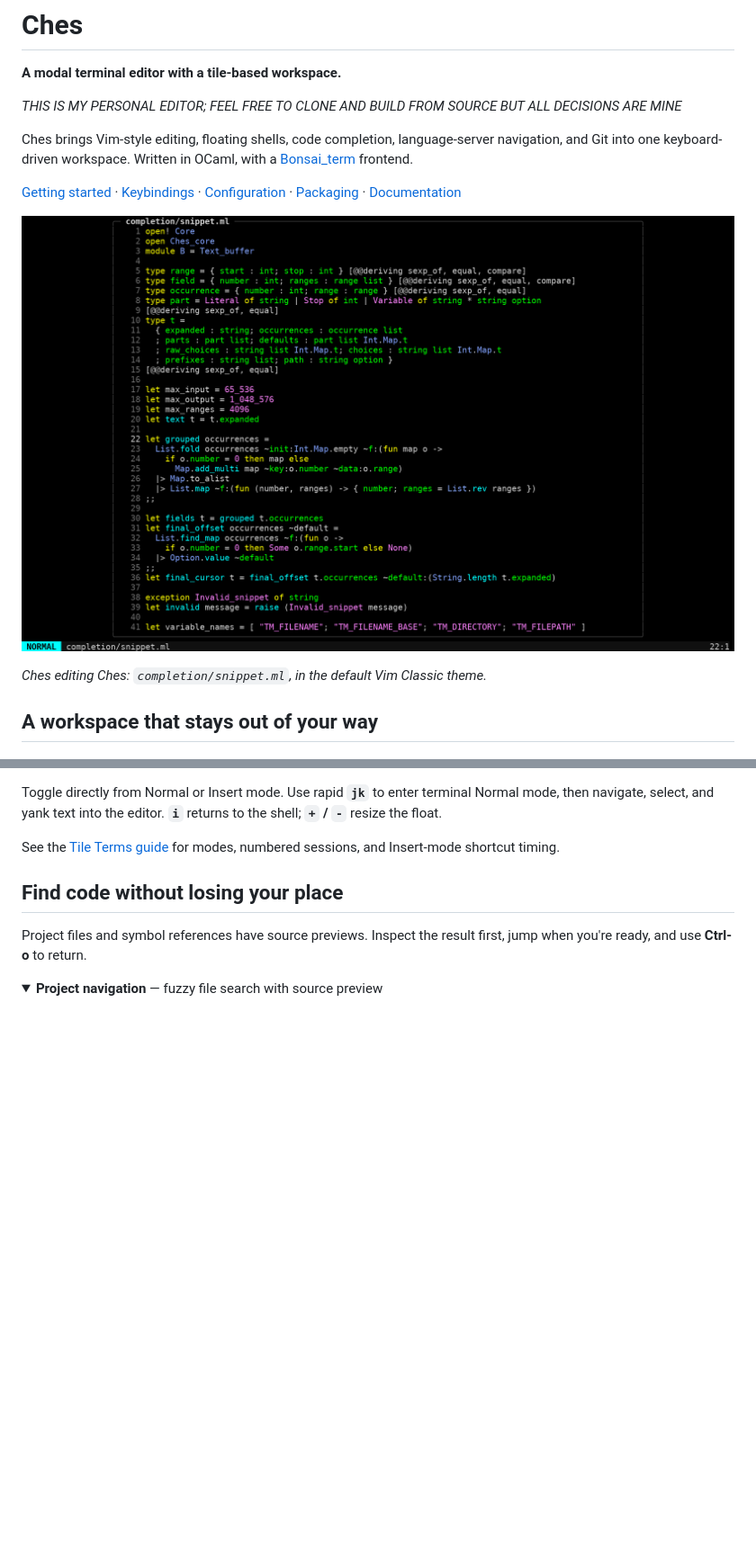
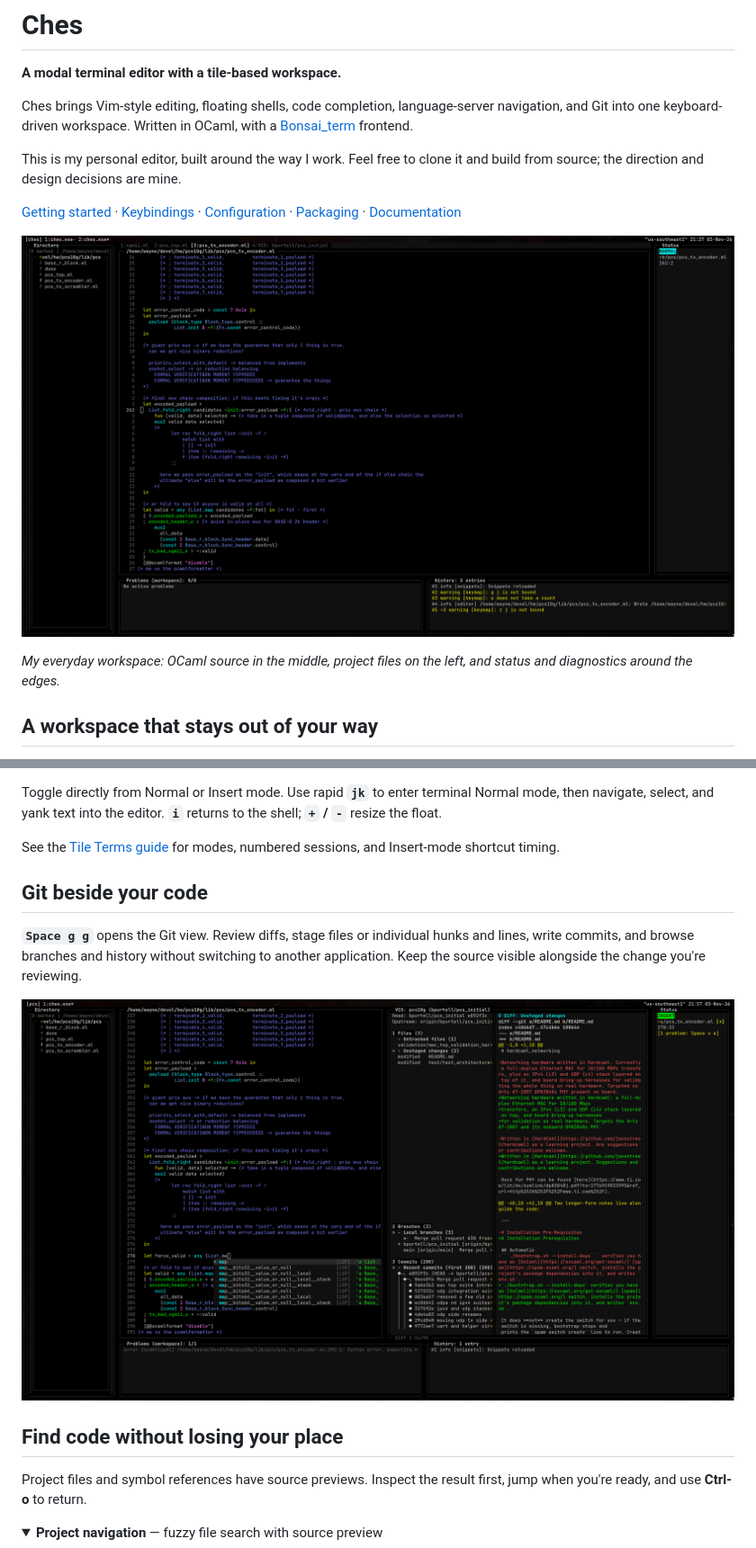
Before and after one commit to LeEmperor/ches, a Markdown page: README.md, 2 parts joined by grey strips. Shown at 90% size. Drawn GitHub-style; pictures changed too: docs/images/daily-git.png (added), docs/images/daily-workspace.png (added); folded sections open; blank space fills up the shorter version.

```diff
--- a/README.md
+++ b/README.md
@@ -1,20 +1,22 @@
 # Ches
 
 **A modal terminal editor with a tile-based workspace.**
-
-*THIS IS MY PERSONAL EDITOR; FEEL FREE TO CLONE AND BUILD FROM SOURCE BUT ALL DECISIONS ARE MINE*
 
 Ches brings Vim-style editing, floating shells, code completion, language-server
 navigation, and Git into one keyboard-driven workspace. Written in OCaml, with a
 [Bonsai_term](https://github.com/janestreet/bonsai_term) frontend.
 
+This is my personal editor, built around the way I work. Feel free to clone it
+and build from source; the direction and design decisions are mine.
+
 [Getting started](#getting-started) · [Keybindings](docs/editor_reference.md#keys) ·
 [Configuration](docs/configuration.md) · [Packaging](docs/releases.md) ·
 [Documentation](docs/README.md)
 
-![Ches in Zen mode, editing its own OCaml snippet engine with syntax highlighting and line numbers.](docs/images/editor.png)
+![Ches editing OCaml hardware-design code, with file tabs, a directory browser, status, problems, and notification history.](docs/images/daily-workspace.png)
 
-*Ches editing Ches: `completion/snippet.ml`, in the default Vim Classic theme.*
+*My everyday workspace: OCaml source in the middle, project files on the left,
+and status and diagnostics around the edges.*
 
 ## A workspace that stays out of your way
 
@@ -58,6 +70,15 @@ to the shell; **`+` / `-`** resize the float.
 
 See the [Tile Terms guide](docs/editor_reference.md#floating-terminal) for modes,
 numbered sessions, and Insert-mode shortcut timing.
+
+## Git beside your code
+
+**`Space g g`** opens the Git view. Review diffs, stage files or individual hunks
+and lines, write commits, and browse branches and history without switching to
+another application. Keep the source visible alongside the change you're
+reviewing.
+
+![Ches with OCaml source and completion on the left, Git files, branches and commits in the middle, and a colored README diff on the right.](docs/images/daily-git.png)
 
 ## Find code without losing your place
 
```
Also changed, not shown: other parts of README.md (+40 -30 lines), docs/images/README.md (+20 -1 lines), docs/images/daily-completion.png (added), docs/images/daily-tile-term.png (added), docs/images/daily-zen.png (added).
